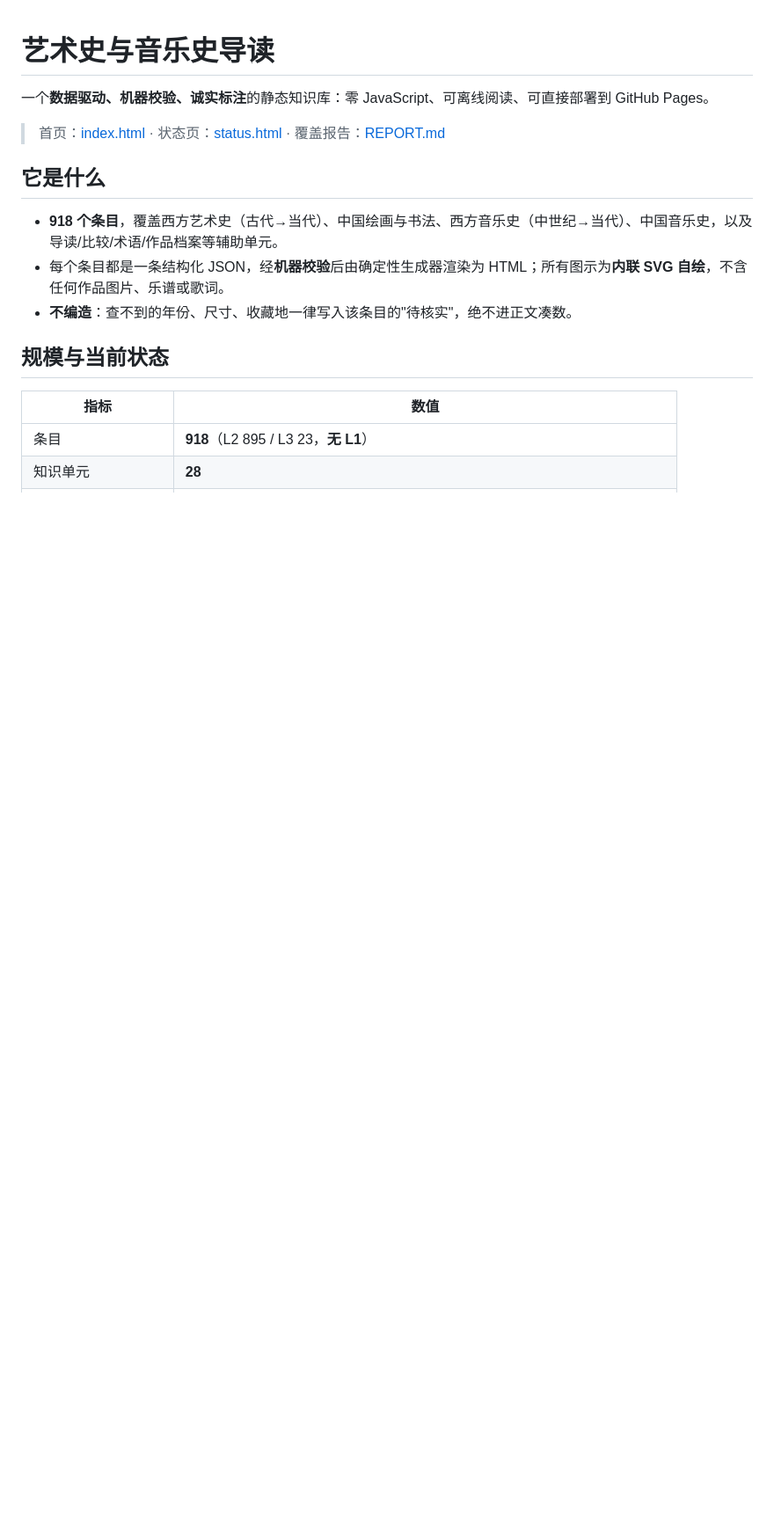
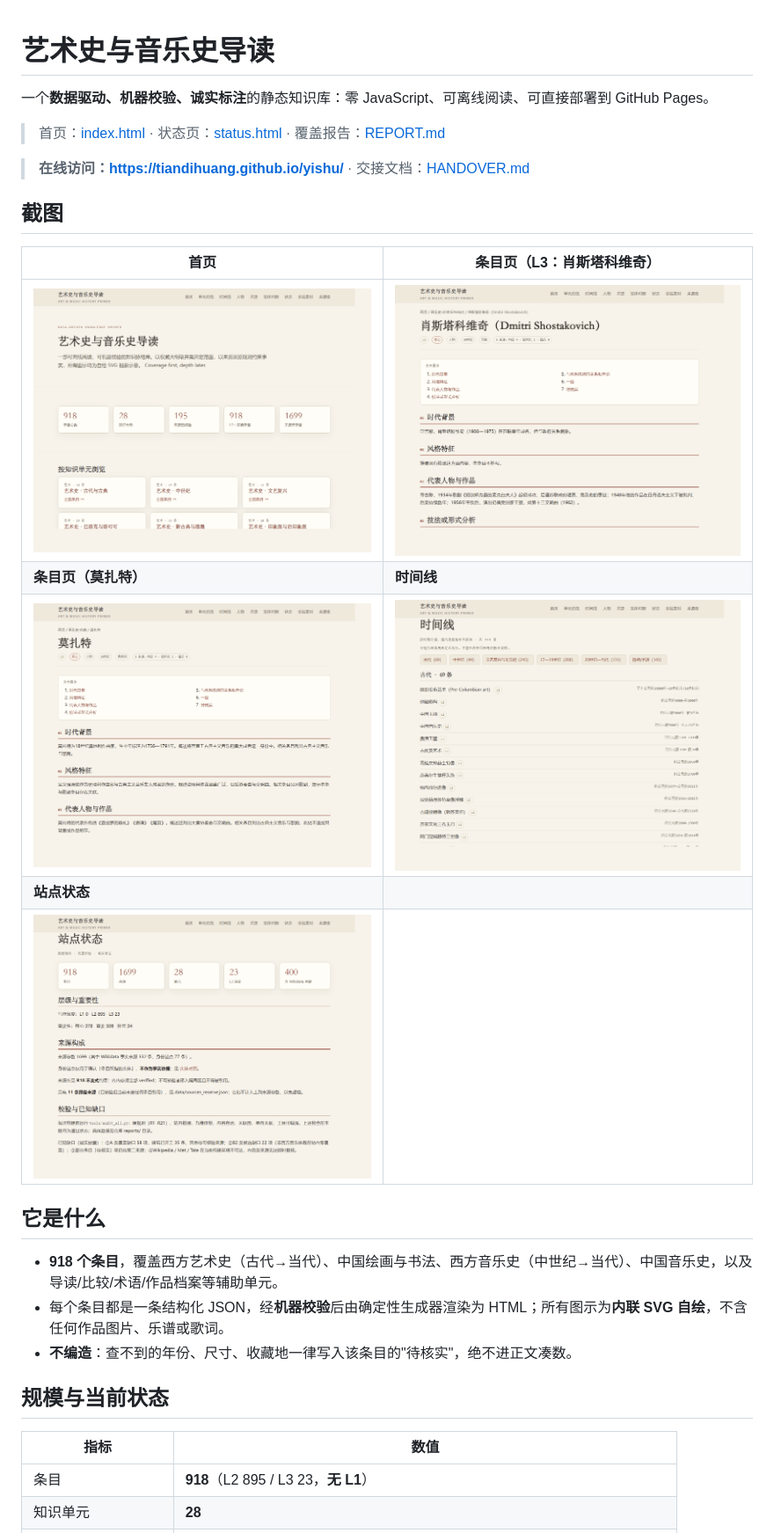
Before and after one commit to TianDiHuAng/yishu, a Markdown page: README.md, the part around the change. Shown at 88% size. GitHub-like rendering; pictures changed too: docs/screenshots/entry-l3.png (added), docs/screenshots/entry-mozart.png (added), docs/screenshots/home.png (added); blank space fills up the shorter version.

Commit message:
docs: HANDOVER, README with live URL and screenshots

```diff
--- a/README.md
+++ b/README.md
@@ -3,6 +3,18 @@
 一个**数据驱动、机器校验、诚实标注**的静态知识库：零 JavaScript、可离线阅读、可直接部署到 GitHub Pages。
 
 > 首页：[index.html](index.html) · 状态页：[status.html](status.html) · 覆盖报告：[REPORT.md](REPORT.md)
+
+> **在线访问：https://tiandihuang.github.io/yishu/** · 交接文档：[HANDOVER.md](HANDOVER.md)
+
+## 截图
+
+| 首页 | 条目页（L3：肖斯塔科维奇） |
+|---|---|
+| ![首页](docs/screenshots/home.png) | ![L3 条目](docs/screenshots/entry-l3.png) |
+| **条目页（莫扎特）** | **时间线** |
+| ![莫扎特](docs/screenshots/entry-mozart.png) | ![时间线](docs/screenshots/timeline.png) |
+| **站点状态** | |
+| ![状态](docs/screenshots/status.png) | |
 
 ## 它是什么
 
```
Also changed, not shown: HANDOVER.md (added, +86 -0 lines), 1 other file.
